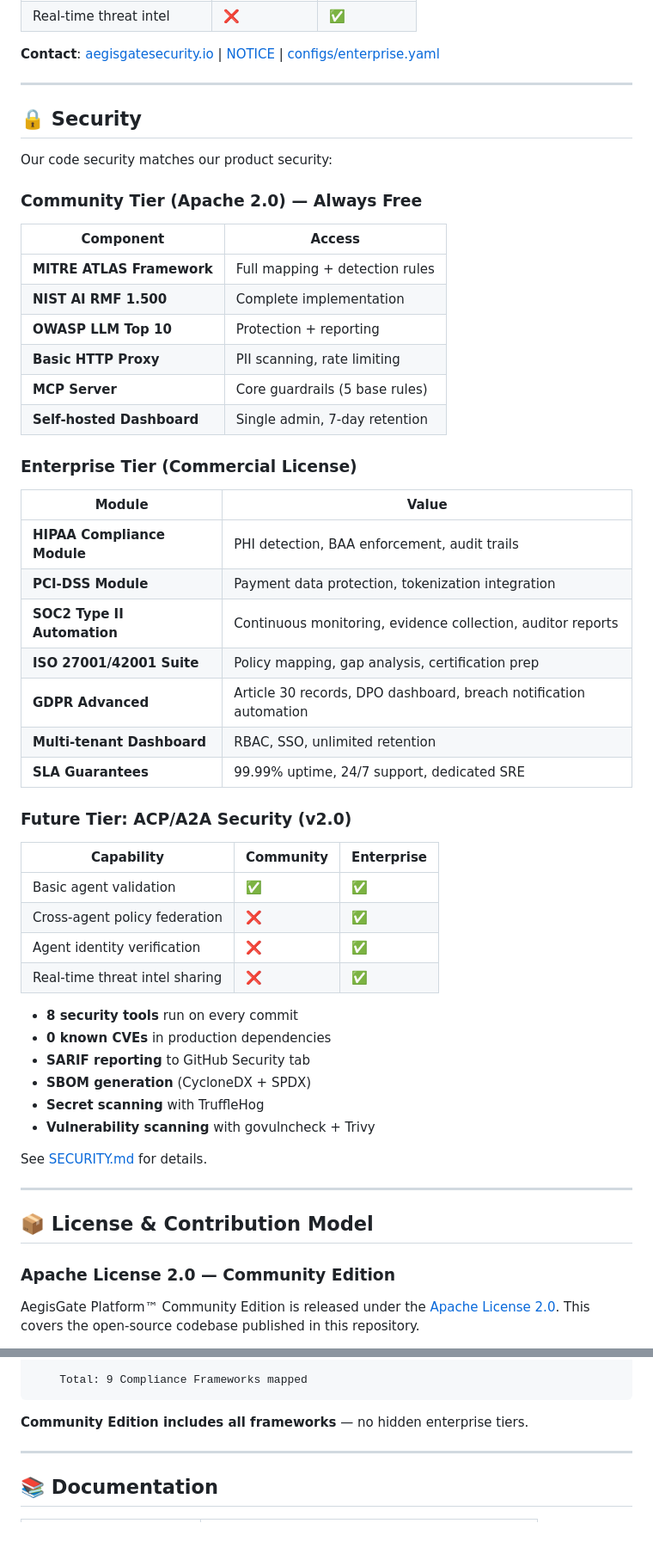
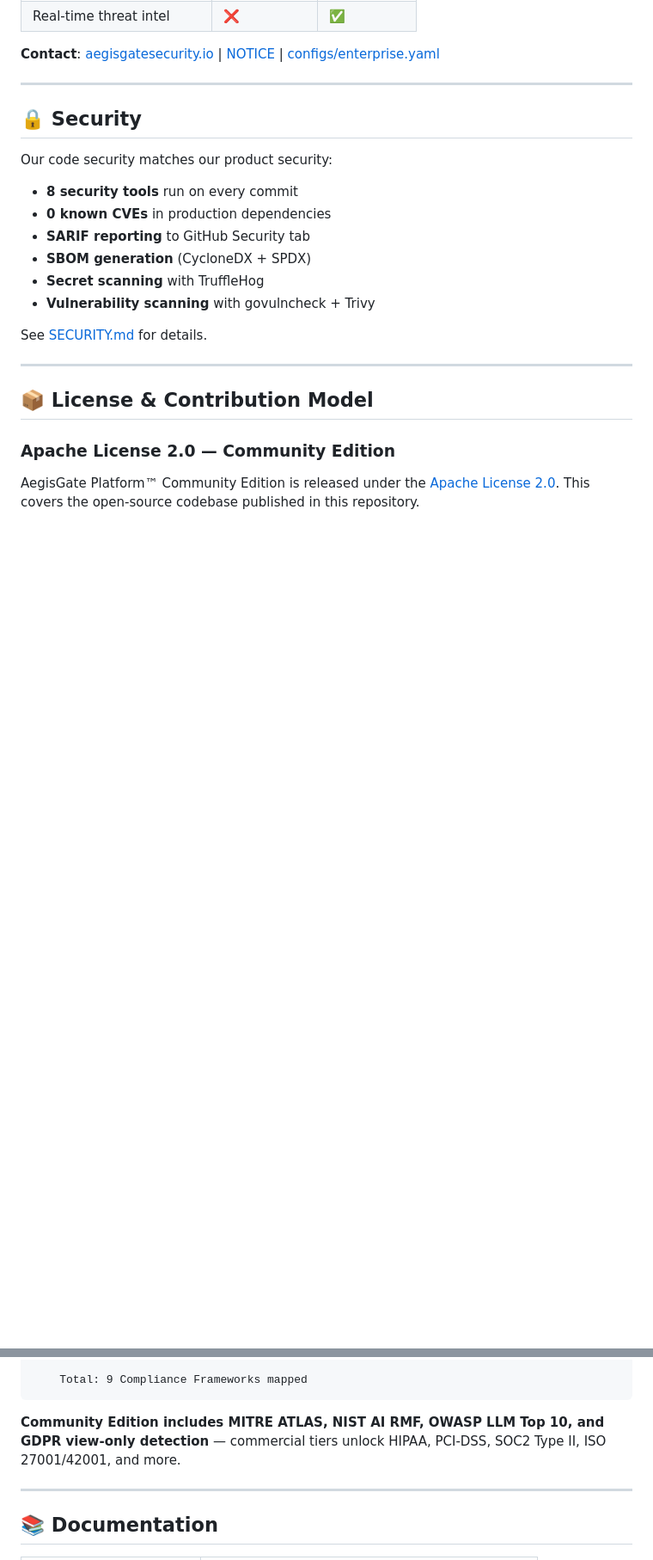
Before and after one commit to aegisgatesecurity/aegisgate-platform, a Markdown page: README.md, 2 parts joined by grey strips. Shown at 86% size. Drawn GitHub-style; folded sections open; blank space fills up the shorter version.

```diff
--- a/README.md
+++ b/README.md
@@ -197,35 +200,6 @@ Enterprise modules require a commercial license. See [aegisgatesecurity.io](http
 ## 🔒 Security
 
 Our code security matches our product security:
-
-### Community Tier (Apache 2.0) — Always Free
-| Component | Access |
-|-----------|--------|
-| **MITRE ATLAS Framework** | Full mapping + detection rules |
-| **NIST AI RMF 1.500** | Complete implementation |
-| **OWASP LLM Top 10** | Protection + reporting |
-| **Basic HTTP Proxy** | PII scanning, rate limiting |
-| **MCP Server** | Core guardrails (5 base rules) |
-| **Self-hosted Dashboard** | Single admin, 7-day retention |
-
-### Enterprise Tier (Commercial License)
-| Module | Value |
-|--------|-------|
-| **HIPAA Compliance Module** | PHI detection, BAA enforcement, audit trails |
-| **PCI-DSS Module** | Payment data protection, tokenization integration |
-| **SOC2 Type II Automation** | Continuous monitoring, evidence collection, auditor reports |
-| **ISO 27001/42001 Suite** | Policy mapping, gap analysis, certification prep |
-| **GDPR Advanced** | Article 30 records, DPO dashboard, breach notification automation |
-| **Multi-tenant Dashboard** | RBAC, SSO, unlimited retention |
-| **SLA Guarantees** | 99.99% uptime, 24/7 support, dedicated SRE |
-
-### Future Tier: ACP/A2A Security (v2.0)
-| Capability | Community | Enterprise |
-|------------|-----------|------------|
-| Basic agent validation | ✅ | ✅ |
-| Cross-agent policy federation | ❌ | ✅ |
-| Agent identity verification | ❌ | ✅ |
-| Real-time threat intel sharing | ❌ | ✅ |
 
 - **8 security tools** run on every commit
 - **0 known CVEs** in production dependencies
@@ -713,7 +691,7 @@ Compliance))
 </details>
 
 
-**Community Edition includes all frameworks** — no hidden enterprise tiers.
+**Community Edition includes MITRE ATLAS, NIST AI RMF, OWASP LLM Top 10, and GDPR view-only detection** — commercial tiers unlock HIPAA, PCI-DSS, SOC2 Type II, ISO 27001/42001, and more.
 
 ---
 
```
Also changed, not shown: other parts of README.md (+35 -28 lines).
